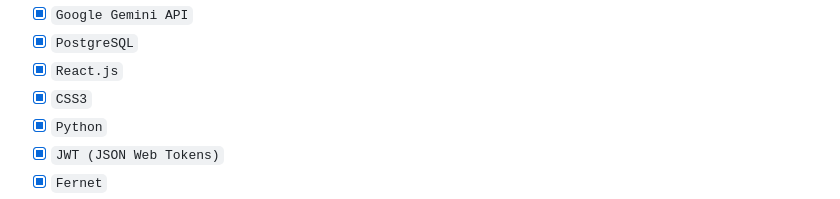
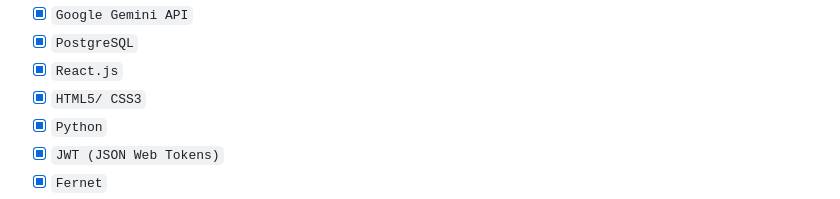
Before and after one commit to bogusbeyza/Postur_Analyzer_Test, a Markdown page: README.md, the part around the change. Rendered like a GitHub page; folded sections open.

```diff
--- a/README.md
+++ b/README.md
@@ -220,7 +220,7 @@ Gününün önemli bir kısmını masa başında bilgisayar karşısında geçir
   - [x] `Google Gemini API`
   - [x] `PostgreSQL`
   - [x] `React.js`
-  - [x] `CSS3`
+  - [x] `HTML5/ CSS3`
   - [x] `Python`
   - [x] `JWT (JSON Web Tokens)`
   - [x] `Fernet`
```
